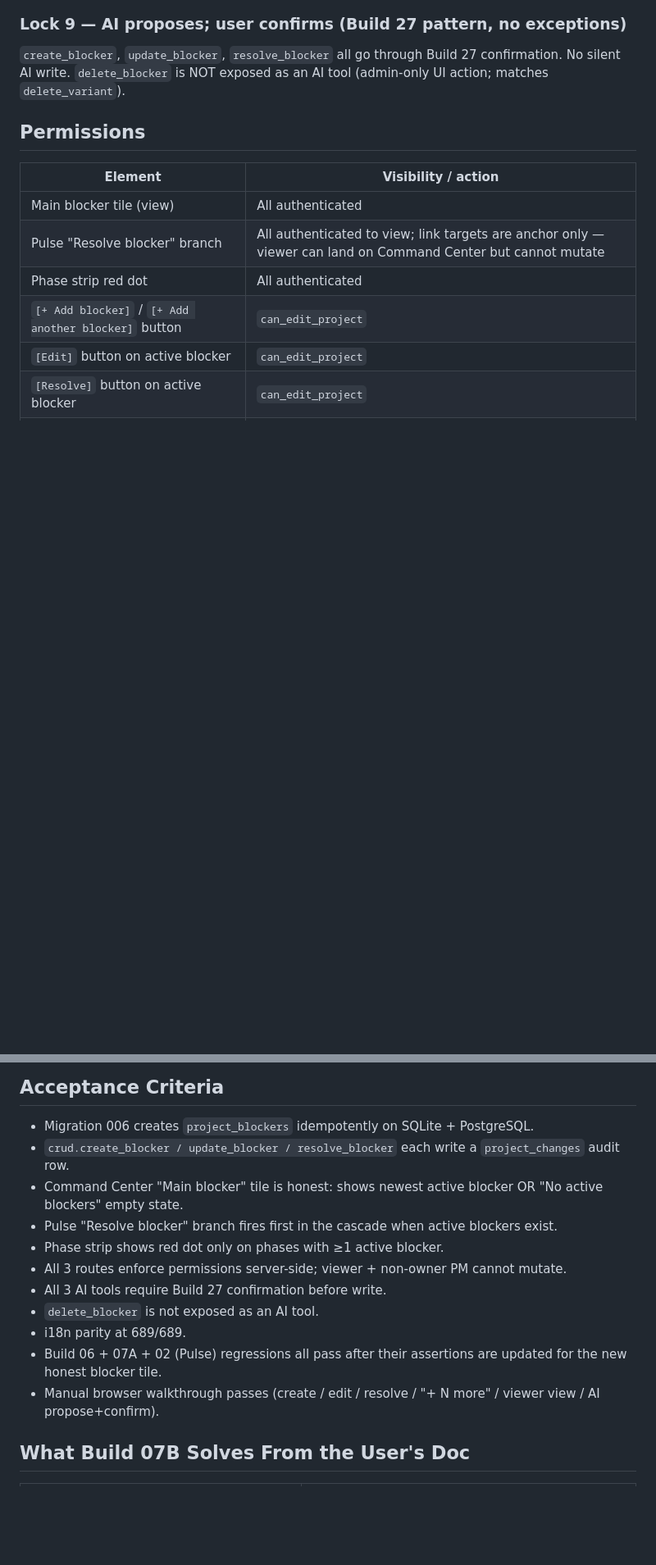
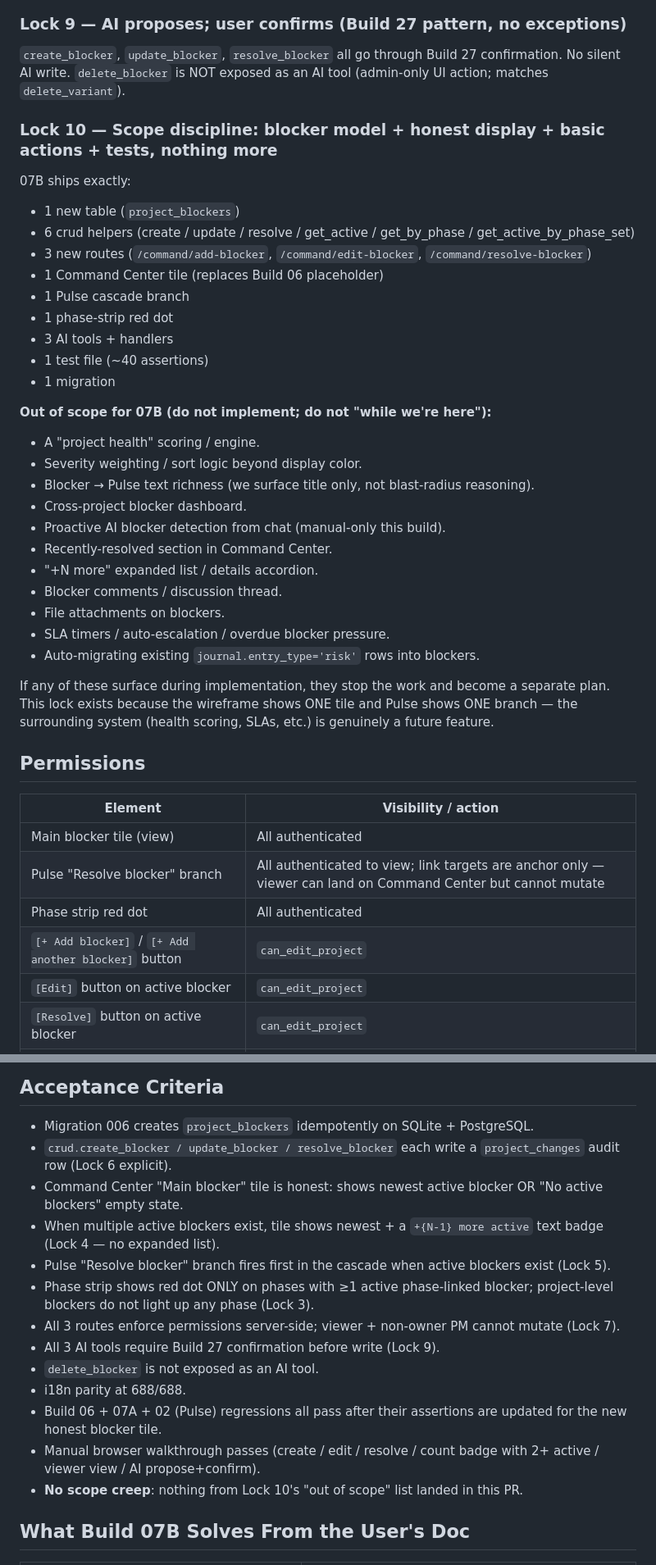
Before and after one commit to DanZ1111/pm-assistant-agent, a Markdown page: V13_BUILD07B_EXECUTION_PLAN.md, 2 parts joined by grey strips. Shown at 82% size. GitHub-like rendering; blank space fills up the shorter version.

```diff
--- a/V13_BUILD07B_EXECUTION_PLAN.md
+++ b/V13_BUILD07B_EXECUTION_PLAN.md
@@ -192,6 +209,33 @@ Build 07A's `data-cc-disable-on-submit` JS hook applies to the new Add Blocker f
 
 ### Lock 9 — AI proposes; user confirms (Build 27 pattern, no exceptions)
 `create_blocker`, `update_blocker`, `resolve_blocker` all go through Build 27 confirmation. No silent AI write. `delete_blocker` is NOT exposed as an AI tool (admin-only UI action; matches `delete_variant`).
+
+### Lock 10 — Scope discipline: blocker model + honest display + basic actions + tests, nothing more
+07B ships exactly:
+- 1 new table (`project_blockers`)
+- 6 crud helpers (create / update / resolve / get_active / get_by_phase / get_active_by_phase_set)
+- 3 new routes (`/command/add-blocker`, `/command/edit-blocker`, `/command/resolve-blocker`)
+- 1 Command Center tile (replaces Build 06 placeholder)
+- 1 Pulse cascade branch
+- 1 phase-strip red dot
+- 3 AI tools + handlers
+- 1 test file (~40 assertions)
+- 1 migration
+
+**Out of scope for 07B (do not implement; do not "while we're here"):**
+- A "project health" scoring / engine.
+- Severity weighting / sort logic beyond display color.
+- Blocker → Pulse text richness (we surface title only, not blast-radius reasoning).
+- Cross-project blocker dashboard.
+- Proactive AI blocker detection from chat (manual-only this build).
+- Recently-resolved section in Command Center.
+- "+N more" expanded list / details accordion.
+- Blocker comments / discussion thread.
+- File attachments on blockers.
+- SLA timers / auto-escalation / overdue blocker pressure.
+- Auto-migrating existing `journal.entry_type='risk'` rows into blockers.
+
+If any of these surface during implementation, they stop the work and become a separate plan. This lock exists because the wireframe shows ONE tile and Pulse shows ONE branch — the surrounding system (health scoring, SLAs, etc.) is genuinely a future feature.
 
 ## Permissions
 
@@ -343,16 +386,18 @@ If migration 006 ran in production before rollback, `DROP TABLE` is the only des
 ## Acceptance Criteria
 
 - Migration 006 creates `project_blockers` idempotently on SQLite + PostgreSQL.
-- `crud.create_blocker / update_blocker / resolve_blocker` each write a `project_changes` audit row.
+- `crud.create_blocker / update_blocker / resolve_blocker` each write a `project_changes` audit row (Lock 6 explicit).
 - Command Center "Main blocker" tile is honest: shows newest active blocker OR "No active blockers" empty state.
-- Pulse "Resolve blocker" branch fires first in the cascade when active blockers exist.
-- Phase strip shows red dot only on phases with ≥1 active blocker.
-- All 3 routes enforce permissions server-side; viewer + non-owner PM cannot mutate.
-- All 3 AI tools require Build 27 confirmation before write.
+- When multiple active blockers exist, tile shows newest + a `+{N-1} more active` text badge (Lock 4 — no expanded list).
+- Pulse "Resolve blocker" branch fires first in the cascade when active blockers exist (Lock 5).
+- Phase strip shows red dot ONLY on phases with ≥1 active phase-linked blocker; project-level blockers do not light up any phase (Lock 3).
+- All 3 routes enforce permissions server-side; viewer + non-owner PM cannot mutate (Lock 7).
+- All 3 AI tools require Build 27 confirmation before write (Lock 9).
 - `delete_blocker` is not exposed as an AI tool.
-- i18n parity at 689/689.
+- i18n parity at 688/688.
 - Build 06 + 07A + 02 (Pulse) regressions all pass after their assertions are updated for the new honest blocker tile.
-- Manual browser walkthrough passes (create / edit / resolve / "+ N more" / viewer view / AI propose+confirm).
+- Manual browser walkthrough passes (create / edit / resolve / count badge with 2+ active / viewer view / AI propose+confirm).
+- **No scope creep**: nothing from Lock 10's "out of scope" list landed in this PR.
 
 ## What Build 07B Solves From the User's Doc
 
```
Also changed, not shown: other parts of V13_BUILD07B_EXECUTION_PLAN.md (+32 -16 lines).
